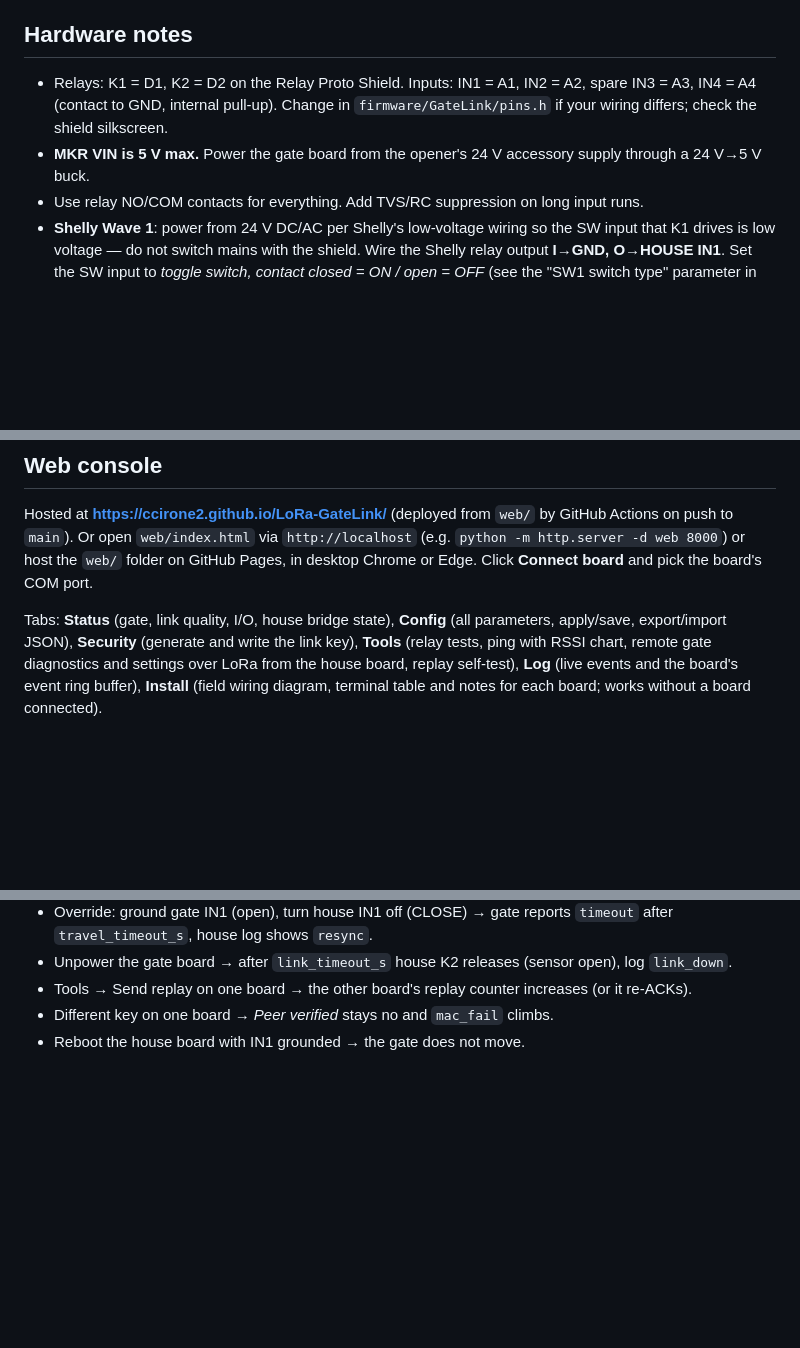
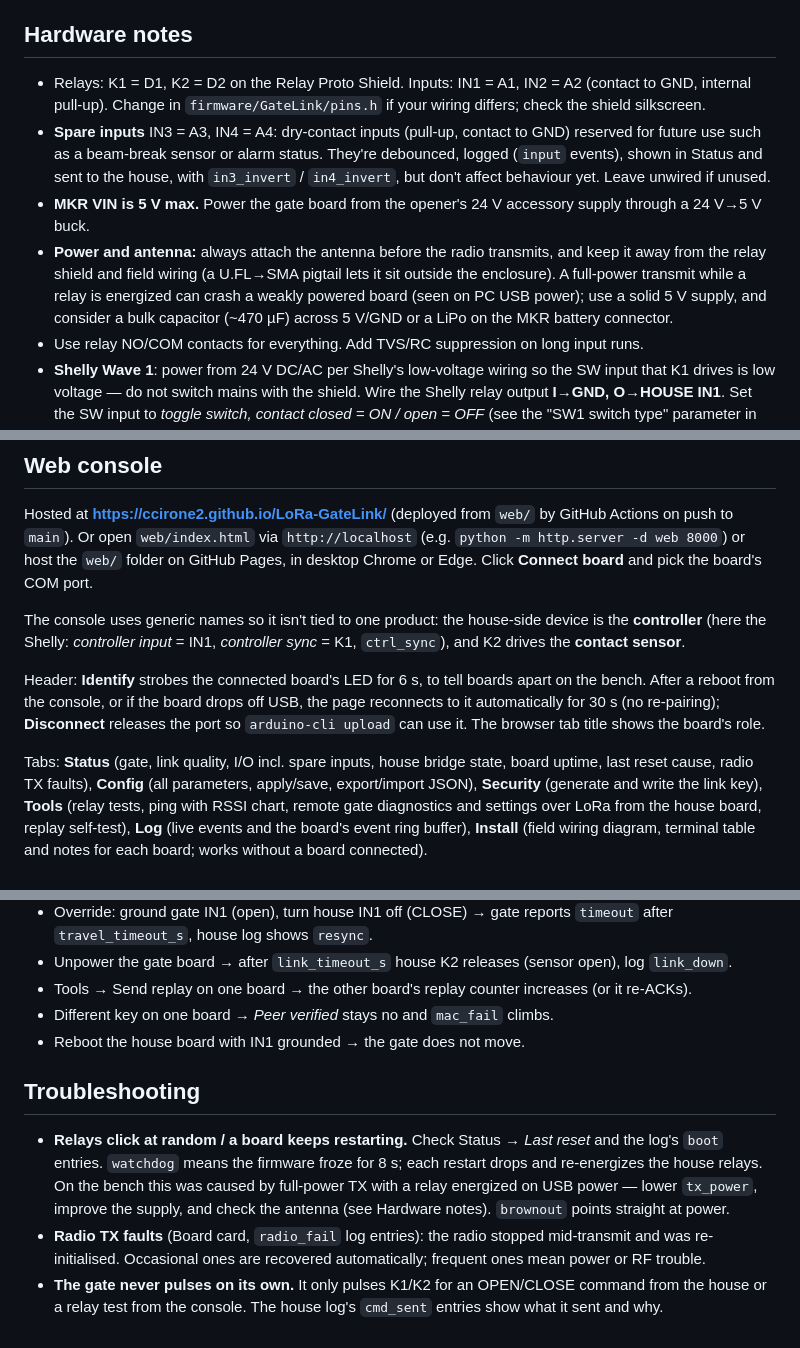
Before and after one commit to ccirone2/LoRa-GateLink, a Markdown page: README.md, 3 parts joined by grey strips. Drawn GitHub-style; blank space fills up the shorter version.

Commit message:
Update docs for recent console, firmware and bench changes
README: status LED table, Identify/auto-reconnect/controller naming in the web console,
spare inputs, power and antenna notes, troubleshooting. CLAUDE.md: bounded radio TX,
LED/spare inputs/reset cause, web console notes and naming rule, bench testing.

Co-Authored-By: Claude Opus 5.5 (1M context) <noreply@anthropic.com>

```diff
--- a/README.md
+++ b/README.md
@@ -33,9 +33,16 @@ opener's inputs keep working. Gate state always comes from the opener's limit ou
 
 ## Hardware notes
 
-- Relays: K1 = D1, K2 = D2 on the Relay Proto Shield. Inputs: IN1 = A1, IN2 = A2, spare IN3 = A3, IN4 = A4 (contact to GND,
+- Relays: K1 = D1, K2 = D2 on the Relay Proto Shield. Inputs: IN1 = A1, IN2 = A2 (contact to GND,
   internal pull-up). Change in `firmware/GateLink/pins.h` if your wiring differs; check the shield silkscreen.
+- **Spare inputs** IN3 = A3, IN4 = A4: dry-contact inputs (pull-up, contact to GND) reserved for future use such
+  as a beam-break sensor or alarm status. They're debounced, logged (`input` events), shown in Status and sent to
+  the house, with `in3_invert` / `in4_invert`, but don't affect behaviour yet. Leave unwired if unused.
 - **MKR VIN is 5 V max.** Power the gate board from the opener's 24 V accessory supply through a 24 V→5 V buck.
+- **Power and antenna:** always attach the antenna before the radio transmits, and keep it away from the relay
+  shield and field wiring (a U.FL→SMA pigtail lets it sit outside the enclosure). A full-power transmit while a
+  relay is energized can crash a weakly powered board (seen on PC USB power); use a solid 5 V supply, and consider
+  a bulk capacitor (~470 µF) across 5 V/GND or a LiPo on the MKR battery connector.
 - Use relay NO/COM contacts for everything. Add TVS/RC suppression on long input runs.
 - **Shelly Wave 1**: power from 24 V DC/AC per Shelly's low-voltage wiring so the SW input that K1 drives
   is low voltage — do not switch mains with the shield. Wire the Shelly relay output **I→GND, O→HOUSE IN1**.
@@ -69,7 +76,16 @@ Hosted at **https://ccirone2.github.io/LoRa-GateLink/** (deployed from `web/` by
 Or open `web/index.html` via `http://localhost` (e.g. `python -m http.server -d web 8000`) or host the
 `web/` folder on GitHub Pages, in desktop Chrome or Edge. Click **Connect board** and pick the board's COM port.
 
-Tabs: **Status** (gate, link quality, I/O, house bridge state), **Config** (all parameters, apply/save,
+The console uses generic names so it isn't tied to one product: the house-side device is the **controller**
+(here the Shelly: *controller input* = IN1, *controller sync* = K1, `ctrl_sync`), and K2 drives the **contact sensor**.
+
+Header: **Identify** strobes the connected board's LED for 6 s, to tell boards apart on the bench. After a
+reboot from the console, or if the board drops off USB, the page reconnects to it automatically for 30 s
+(no re-pairing); **Disconnect** releases the port so `arduino-cli upload` can use it. The browser tab
+title shows the board's role.
+
+Tabs: **Status** (gate, link quality, I/O incl. spare inputs, house bridge state, board uptime, last reset cause,
+radio TX faults), **Config** (all parameters, apply/save,
 export/import JSON), **Security** (generate and write the link key), **Tools** (relay tests, ping with
 RSSI chart, remote gate diagnostics and settings over LoRa from the house board, replay self-test),
 **Log** (live events and the board's event ring buffer), **Install** (field wiring diagram, terminal
@@ -117,3 +144,14 @@ and tell the two apart.
 - Tools → Send replay on one board → the other board's replay counter increases (or it re-ACKs).
 - Different key on one board → *Peer verified* stays no and `mac_fail` climbs.
 - Reboot the house board with IN1 grounded → the gate does not move.
+
+## Troubleshooting
+
+- **Relays click at random / a board keeps restarting.** Check Status → *Last reset* and the log's `boot`
+  entries. `watchdog` means the firmware froze for 8 s; each restart drops and re-energizes the house relays.
+  On the bench this was caused by full-power TX with a relay energized on USB power — lower `tx_power`,
+  improve the supply, and check the antenna (see Hardware notes). `brownout` points straight at power.
+- **Radio TX faults** (Board card, `radio_fail` log entries): the radio stopped mid-transmit and was
+  re-initialised. Occasional ones are recovered automatically; frequent ones mean power or RF trouble.
+- **The gate never pulses on its own.** It only pulses K1/K2 for an OPEN/CLOSE command from the house or a
+  relay test from the console. The house log's `cmd_sent` entries show what it sent and why.
```
Also changed, not shown: other parts of README.md (+11 -0 lines), CLAUDE.md (+12 -2 lines).
